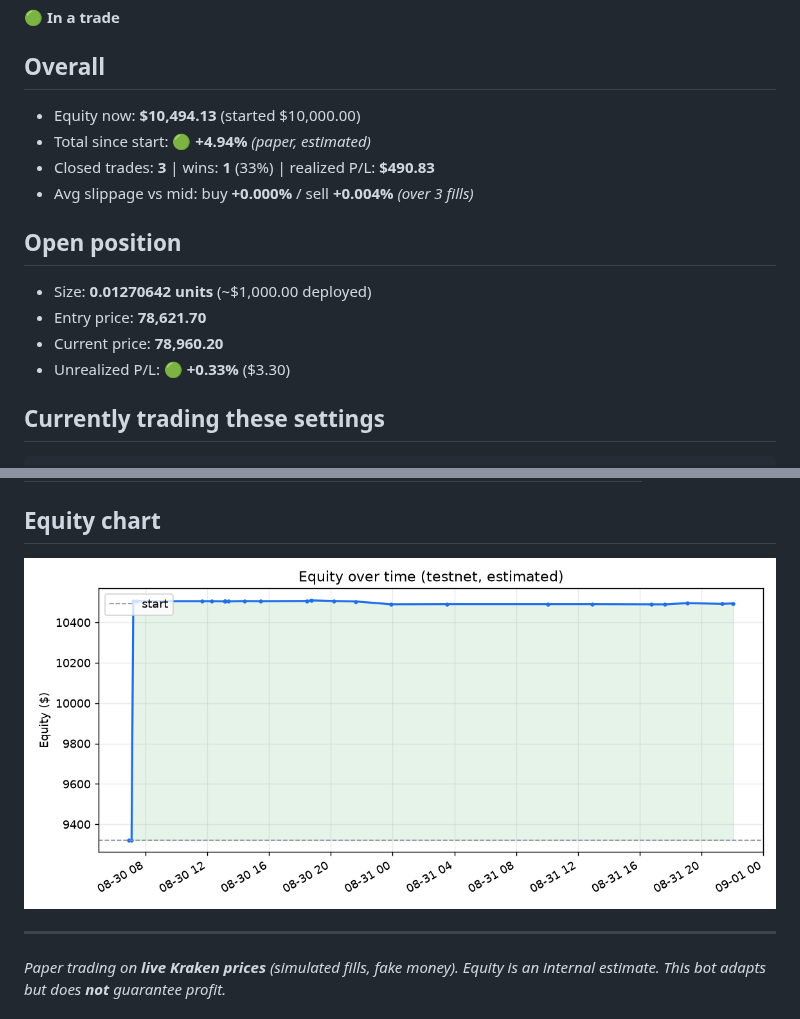
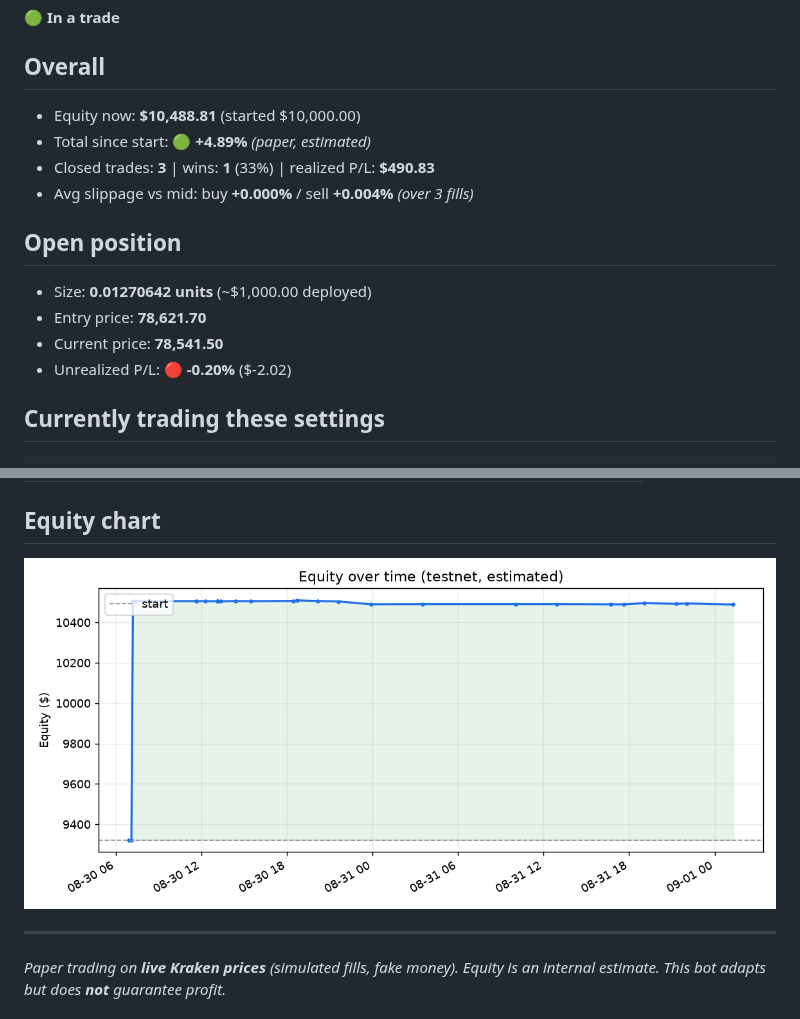
Before and after one commit to Alen9/Test-Trader, a Markdown page: STATUS.md, 2 parts joined by grey strips. Drawn GitHub-style; pictures changed too: equity.png.

Commit message:
update: state, trades, dashboard [skip ci]

````diff
--- a/STATUS.md
+++ b/STATUS.md
@@ -3,16 +3,16 @@
 🟢 **In a trade**
 
 ## Overall
-- Equity now: **$10,494.13**  (started $10,000.00)
-- Total since start: 🟢 **+4.94%**  _(paper, estimated)_
+- Equity now: **$10,488.81**  (started $10,000.00)
+- Total since start: 🟢 **+4.89%**  _(paper, estimated)_
 - Closed trades: **3**  |  wins: **1** (33%)  |  realized P/L: **$490.83**
 - Avg slippage vs mid: buy **+0.000%** / sell **+0.004%**  _(over 3 fills)_
 
 ## Open position
 - Size: **0.01270642 units**  (~$1,000.00 deployed)
 - Entry price: **78,621.70**
-- Current price: **78,960.20**
-- Unrealized P/L: 🟢 **+0.33%**  ($3.30)
+- Current price: **78,541.50**
+- Unrealized P/L: 🔴 **-0.20%**  ($-2.02)
 
 ## Currently trading these settings
 ```json
````
Also changed, not shown: other parts of STATUS.md (+1 -1 lines), 2 other files.
